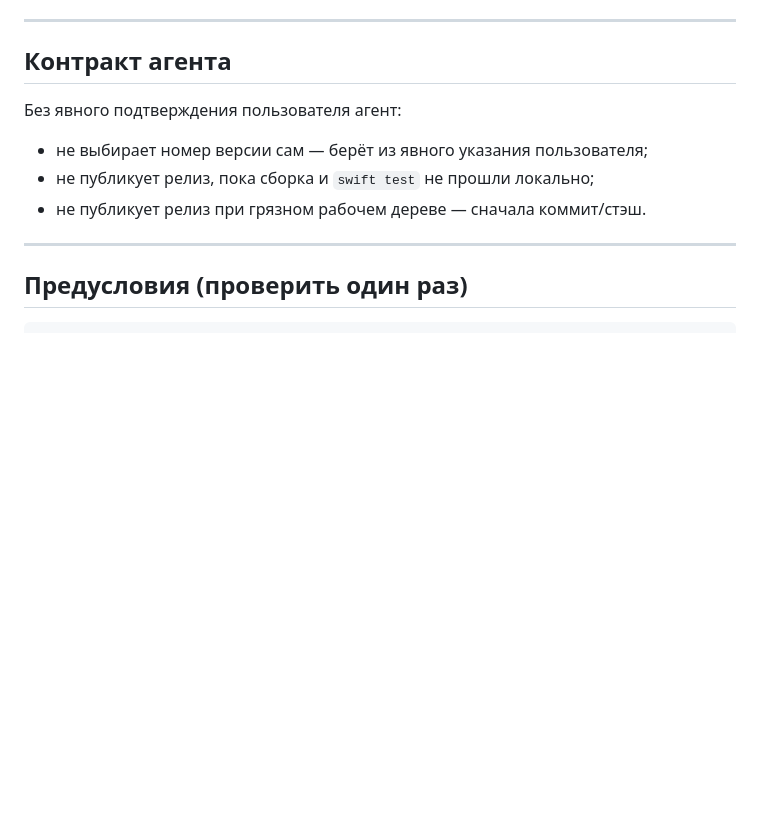
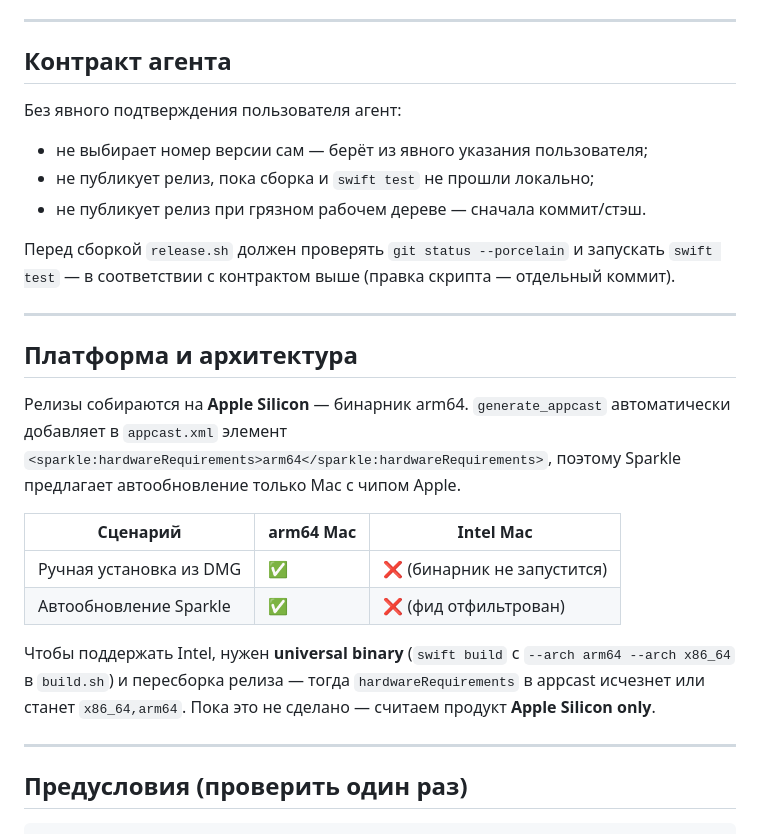
Before and after one commit to ilyabazhenov/Hopkey, a Markdown page: RELEASING.md, the part around the change. Rendered like a GitHub page; blank space fills up the shorter version.

```diff
--- a/RELEASING.md
+++ b/RELEASING.md
@@ -20,6 +20,26 @@
 - не выбирает номер версии сам — берёт из явного указания пользователя;
 - не публикует релиз, пока сборка и `swift test` не прошли локально;
 - не публикует релиз при грязном рабочем дереве — сначала коммит/стэш.
+
+Перед сборкой `release.sh` должен проверять `git status --porcelain` и запускать
+`swift test` — в соответствии с контрактом выше (правка скрипта — отдельный коммит).
+
+---
+
+## Платформа и архитектура
+
+Релизы собираются на **Apple Silicon** — бинарник arm64. `generate_appcast` автоматически
+добавляет в `appcast.xml` элемент `<sparkle:hardwareRequirements>arm64</sparkle:hardwareRequirements>`,
+поэтому Sparkle предлагает автообновление только Mac с чипом Apple.
+
+| Сценарий | arm64 Mac | Intel Mac |
+|----------|-----------|-----------|
+| Ручная установка из DMG | ✅ | ❌ (бинарник не запустится) |
+| Автообновление Sparkle | ✅ | ❌ (фид отфильтрован) |
+
+Чтобы поддержать Intel, нужен **universal binary** (`swift build` с `--arch arm64 --arch x86_64`
+в `build.sh`) и пересборка релиза — тогда `hardwareRequirements` в appcast исчезнет или станет
+`x86_64,arm64`. Пока это не сделано — считаем продукт **Apple Silicon only**.
 
 ---
 
```
Also changed, not shown: AGENTS.md (+23 -3 lines), README.md (+18 -12 lines).
